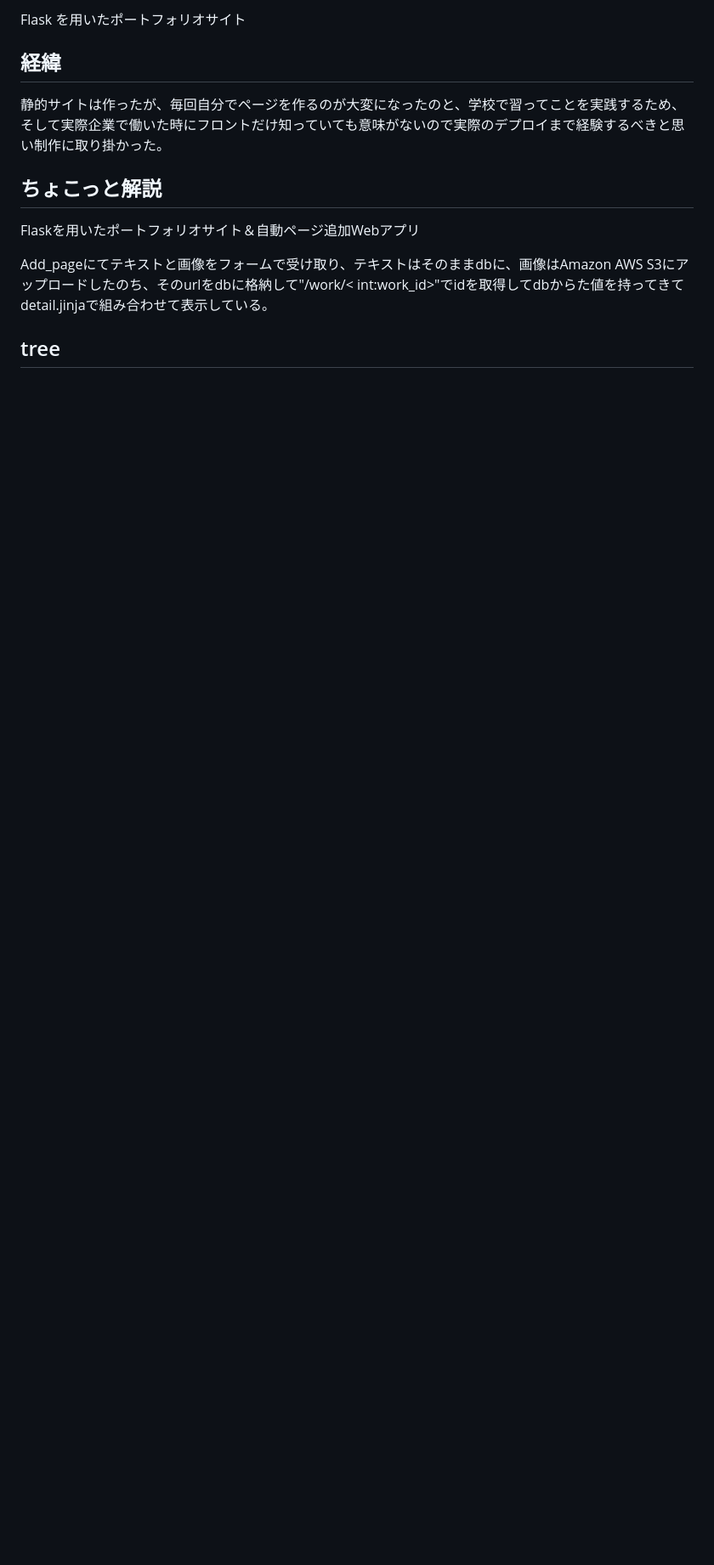
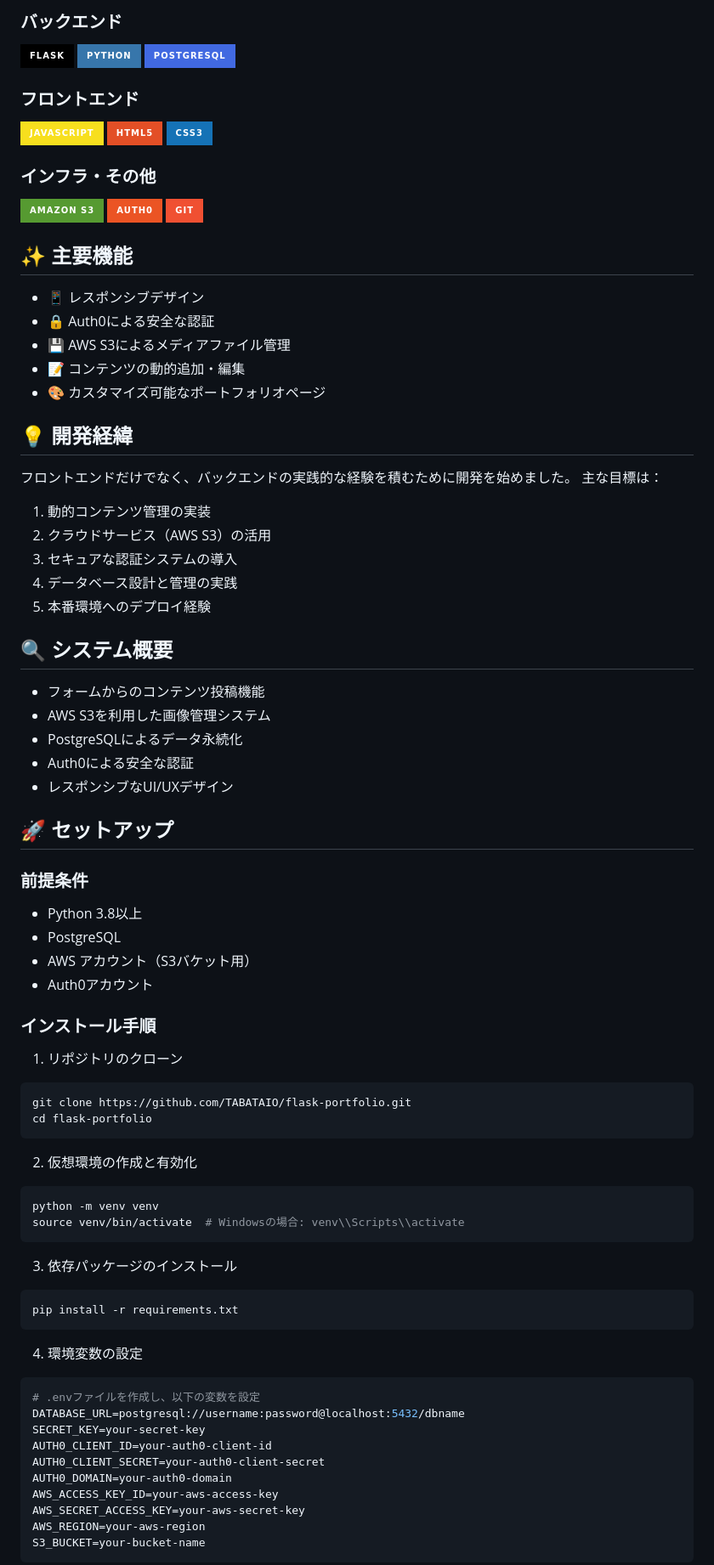
Before and after one commit to TABATAIO/flask-portfolio, a Markdown page: README.md, the part around one of its changes. Shown at 85% size. Drawn GitHub-style; badges without logos; blank space fills up the shorter version.

Commit message:
Revise README with project details and setup
Updated the README to include project overview, technologies used, setup instructions, and contribution guidelines.

````diff
--- a/README.md
+++ b/README.md
@@ -18,24 +7,84 @@
 
-<!-- プロジェジェクト名 -->
-<p style="display: flex, ">
-  Flask を用いたポートフォリオサイト
-</p>
-<!-- 経緯 -->
+### バックエンド
+![Flask](https://img.shields.io/badge/-Flask-000000?style=for-the-badge&logo=flask&logoColor=white)
+![Python](https://img.shields.io/badge/-Python-3776AB?style=for-the-badge&logo=python&logoColor=white)
+![PostgreSQL](https://img.shields.io/badge/-PostgreSQL-4169E1?style=for-the-badge&logo=postgresql&logoColor=white)
 
-  ## 経緯
+### フロントエンド
+![JavaScript](https://img.shields.io/badge/-JavaScript-F7DF1E?style=for-the-badge&logo=javascript&logoColor=black)
+![HTML5](https://img.shields.io/badge/-HTML5-E34F26?style=for-the-badge&logo=html5&logoColor=white)
+![CSS3](https://img.shields.io/badge/-CSS3-1572B6?style=for-the-badge&logo=css3&logoColor=white)
 
-<p>
-  静的サイトは作ったが、毎回自分でページを作るのが大変になったのと、学校で習ってことを実践するため、そして実際企業で働いた時にフロントだけ知っていても意味がないので実際のデプロイまで経験するべきと思い制作に取り掛かった。<br>
-</p>
-<span></span>
+### インフラ・その他
+![AWS S3](https://img.shields.io/badge/-Amazon%20S3-569A31?style=for-the-badge&logo=amazons3&logoColor=white)
+![Auth0](https://img.shields.io/badge/-Auth0-EB5424?style=for-the-badge&logo=auth0&logoColor=white)
+![Git](https://img.shields.io/badge/-Git-F05032?style=for-the-badge&logo=git&logoColor=white)
 
-<!-- 説明 -->
- ## ちょこっと解説
-Flaskを用いたポートフォリオサイト＆自動ページ追加Webアプリ
-<p>
-  Add_pageにてテキストと画像をフォームで受け取り、テキストはそのままdbに、画像はAmazon AWS S3にアップロードしたのち、そのurlをdbに格納して"/work/< int:work_id>"でidを取得してdbからた値を持ってきてdetail.jinjaで組み合わせて表示している。
-</p>
+## ✨ 主要機能
 
-<!-- tree -->
-## tree
-<p>
+- 📱 レスポンシブデザイン
+- 🔒 Auth0による安全な認証
+- 💾 AWS S3によるメディアファイル管理
+- 📝 コンテンツの動的追加・編集
+- 🎨 カスタマイズ可能なポートフォリオページ
+
+## 💡 開発経緯
+
+フロントエンドだけでなく、バックエンドの実践的な経験を積むために開発を始めました。
+主な目標は：
+
+1. 動的コンテンツ管理の実装
+2. クラウドサービス（AWS S3）の活用
+3. セキュアな認証システムの導入
+4. データベース設計と管理の実践
+5. 本番環境へのデプロイ経験
+
+## 🔍 システム概要
+
+- フォームからのコンテンツ投稿機能
+- AWS S3を利用した画像管理システム
+- PostgreSQLによるデータ永続化
+- Auth0による安全な認証
+- レスポンシブなUI/UXデザイン
+
+## 🚀 セットアップ
+
+### 前提条件
+- Python 3.8以上
+- PostgreSQL
+- AWS アカウント（S3バケット用）
+- Auth0アカウント
+
+### インストール手順
+
+1. リポジトリのクローン
+```bash
+git clone https://github.com/TABATAIO/flask-portfolio.git
+cd flask-portfolio
+```
+
+2. 仮想環境の作成と有効化
+```bash
+python -m venv venv
+source venv/bin/activate  # Windowsの場合: venv\\Scripts\\activate
+```
+
+3. 依存パッケージのインストール
+```bash
+pip install -r requirements.txt
+```
+
+4. 環境変数の設定
+```bash
+# .envファイルを作成し、以下の変数を設定
+DATABASE_URL=postgresql://username:password@localhost:5432/dbname
+SECRET_KEY=your-secret-key
+AUTH0_CLIENT_ID=your-auth0-client-id
+AUTH0_CLIENT_SECRET=your-auth0-client-secret
+AUTH0_DOMAIN=your-auth0-domain
+AWS_ACCESS_KEY_ID=your-aws-access-key
+AWS_SECRET_ACCESS_KEY=your-aws-secret-key
+AWS_REGION=your-aws-region
+S3_BUCKET=your-bucket-name
+```
+
````
Also changed, not shown: other parts of README.md (+62 -78 lines).
